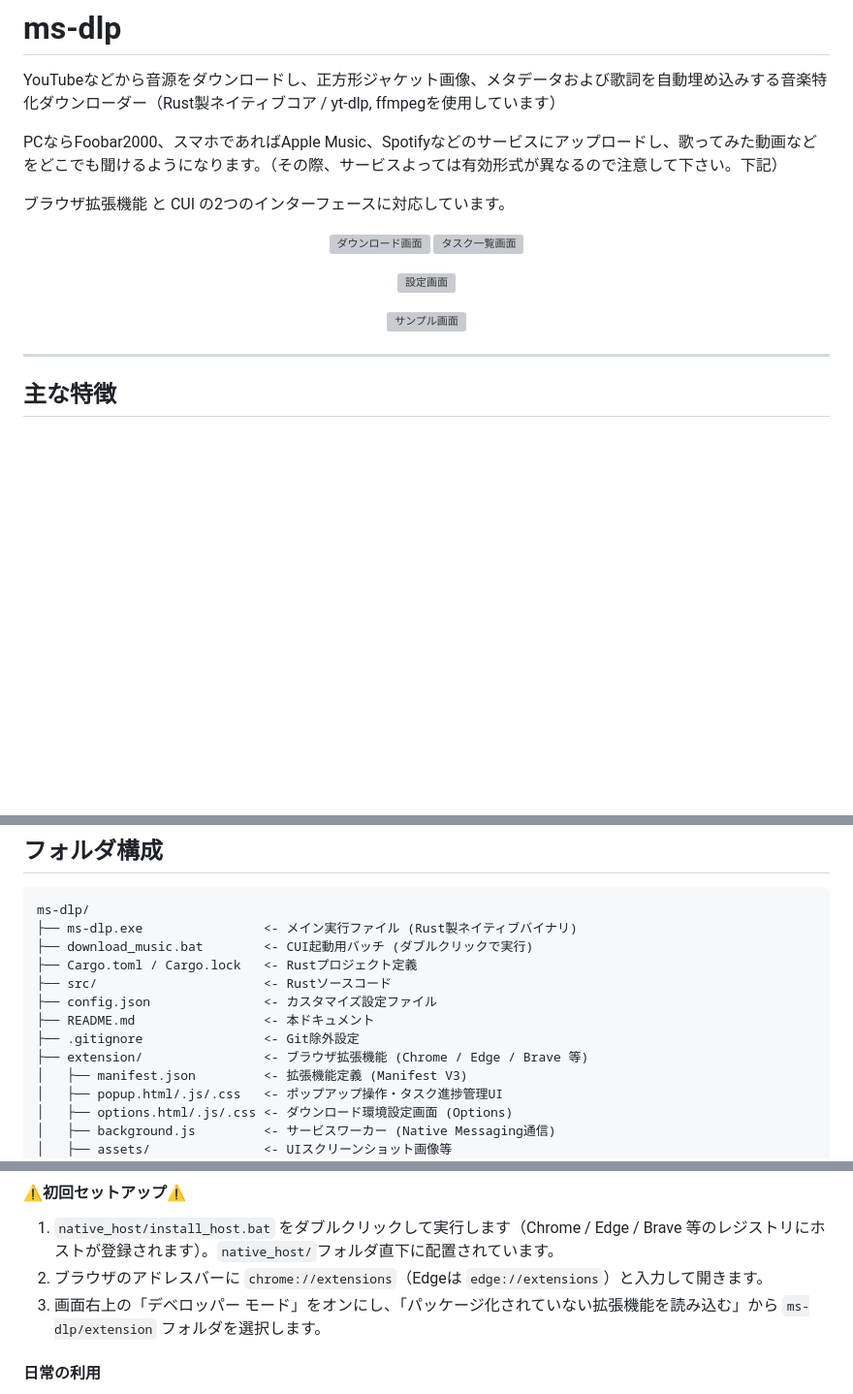
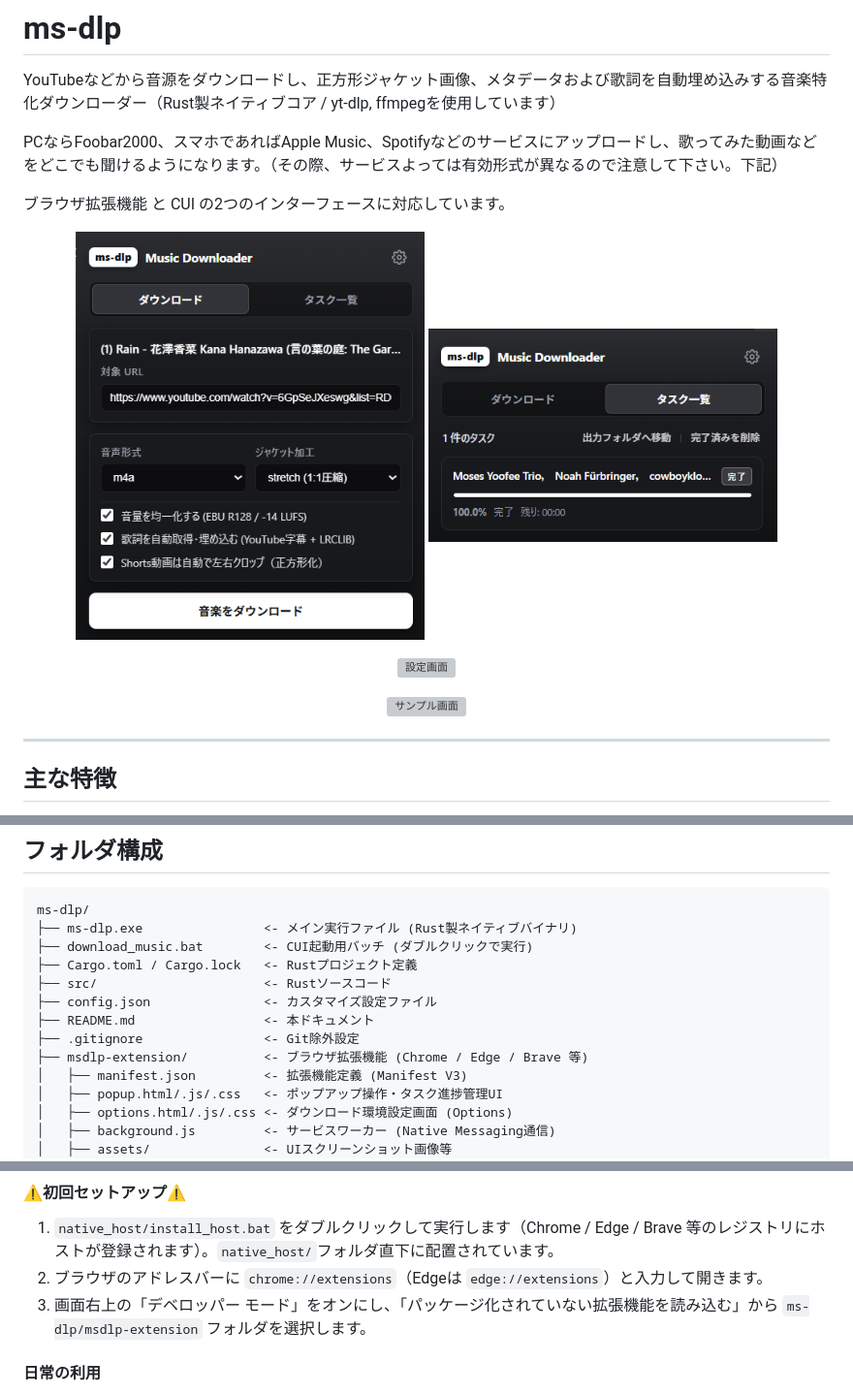
Before and after one commit to LunaFleuret/ms-dlp, a Markdown page: README.md, 3 parts joined by grey strips. Shown at 97% size. Drawn GitHub-style; pictures changed too: msdlp-extension/assets/screenshot1.png, msdlp-extension/assets/screenshot2.png; blank space fills up the shorter version; grey boxes are pictures that could not be loaded.

```diff
--- a/README.md
+++ b/README.md
@@ -7,9 +7,9 @@ PCならFoobar2000、スマホであればApple Music、Spotifyなどのサー
 ブラウザ拡張機能 と CUI の2つのインターフェースに対応しています。
 
 <p align="center">
-  <img src="extension/assets/screenshot1.png" width="360" alt="ダウンロード画面">
+  <img src="msdlp-extension/assets/screenshot1.png" width="360" alt="ダウンロード画面">
 
-<img src="extension/assets/screenshot2.png" width="360" alt="タスク一覧画面">
+<img src="msdlp-extension/assets/screenshot2.png" width="360" alt="タスク一覧画面">
 </p>
 
 <p align="center">
@@ -55,7 +55,7 @@ ms-dlp/
 ├── config.json               <- カスタマイズ設定ファイル
 ├── README.md                 <- 本ドキュメント
 ├── .gitignore                <- Git除外設定
-├── extension/                <- ブラウザ拡張機能 (Chrome / Edge / Brave 等)
+├── msdlp-extension/          <- ブラウザ拡張機能 (Chrome / Edge / Brave 等)
 │   ├── manifest.json         <- 拡張機能定義 (Manifest V3)
 │   ├── popup.html/.js/.css   <- ポップアップ操作・タスク進捗管理UI
 │   ├── options.html/.js/.css <- ダウンロード環境設定画面 (Options)
@@ -89,7 +89,7 @@ ms-dlp/
 
 1. `native_host/install_host.bat` をダブルクリックして実行します（Chrome / Edge / Brave 等のレジストリにホストが登録されます）。`native_host/`フォルダ直下に配置されています。
 2. ブラウザのアドレスバーに `chrome://extensions`（Edgeは `edge://extensions`）と入力して開きます。
-3. 画面右上の「デベロッパー モード」をオンにし、「パッケージ化されていない拡張機能を読み込む」から `ms-dlp/extension` フォルダを選択します。
+3. 画面右上の「デベロッパー モード」をオンにし、「パッケージ化されていない拡張機能を読み込む」から `ms-dlp/msdlp-extension` フォルダを選択します。
 
 #### 日常の利用
 
```
Also changed, not shown: other parts of README.md (+2 -2 lines).
